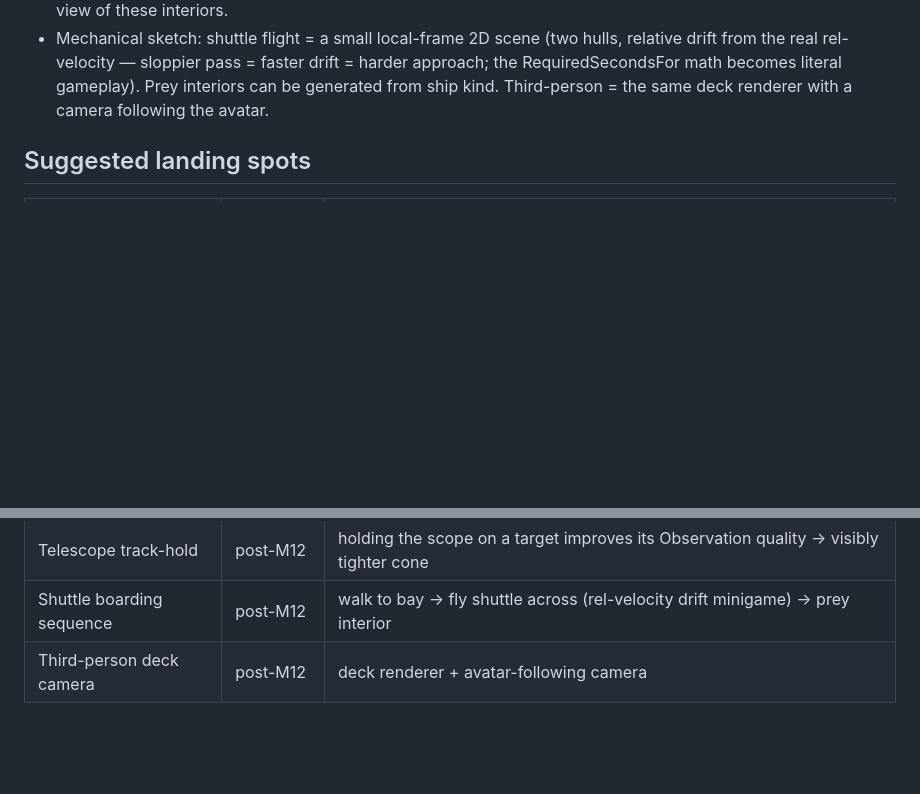
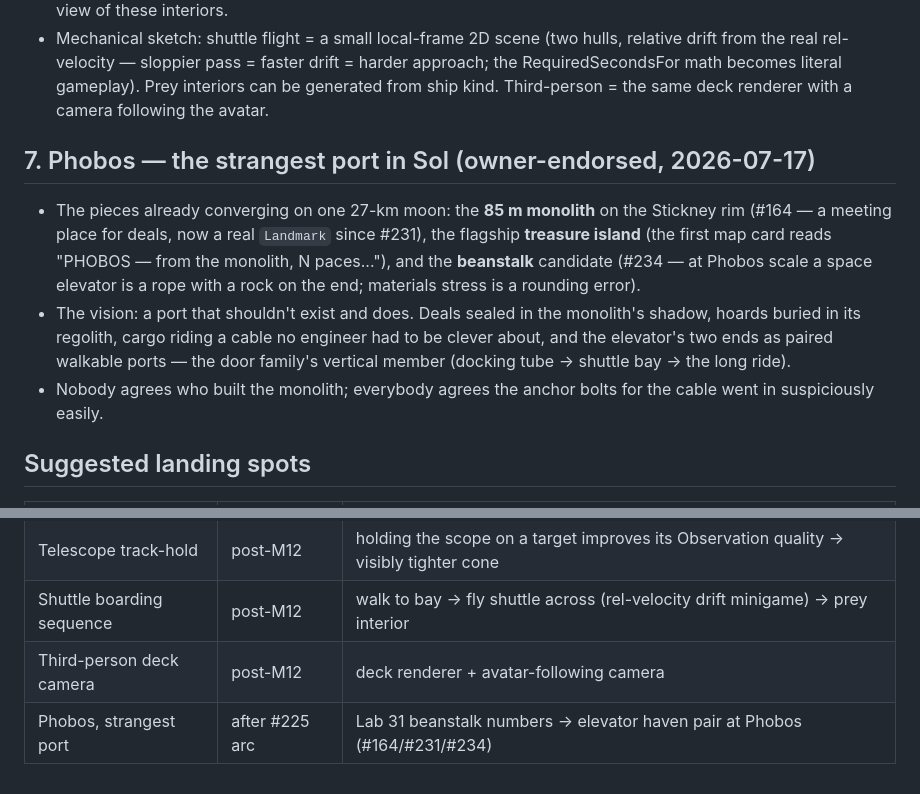
Before and after one commit to esoinila/SpaceSails, a Markdown page: docs/worldbuilding-notes.md, 2 parts joined by grey strips. Rendered like a GitHub page; blank space fills up the shorter version.

Commit message:
Worldbuilding: Phobos, the strangest port in Sol (monolith + treasure island + beanstalk) - owner-endorsed
Co-Authored-By: Claude Fable 5 <noreply@anthropic.com>
Claude-Session: https://claude.ai/code/session_01AmzkEH2qoYxq6xMLMrJ3Zf

```diff
--- a/docs/worldbuilding-notes.md
+++ b/docs/worldbuilding-notes.md
@@ -77,6 +77,21 @@ distract from it.*
   RequiredSecondsFor math becomes literal gameplay). Prey interiors can be generated from
   ship kind. Third-person = the same deck renderer with a camera following the avatar.
 
+
+## 7. Phobos — the strangest port in Sol (owner-endorsed, 2026-07-17)
+
+- The pieces already converging on one 27-km moon: the **85 m monolith** on the Stickney rim
+  (#164 — a meeting place for deals, now a real `Landmark` since #231), the flagship
+  **treasure island** (the first map card reads "PHOBOS — from the monolith, N paces..."),
+  and the **beanstalk** candidate (#234 — at Phobos scale a space elevator is a rope with a
+  rock on the end; materials stress is a rounding error).
+- The vision: a port that shouldn't exist and does. Deals sealed in the monolith's shadow,
+  hoards buried in its regolith, cargo riding a cable no engineer had to be clever about,
+  and the elevator's two ends as paired walkable ports — the door family's vertical member
+  (docking tube → shuttle bay → the long ride).
+- Nobody agrees who built the monolith; everybody agrees the anchor bolts for the cable went
+  in suspiciously easily.
+
 ## Suggested landing spots
 
 | Theme | Milestone | First concrete step |
@@ -89,3 +104,4 @@ distract from it.*
 | Telescope track-hold | post-M12 | holding the scope on a target improves its Observation quality → visibly tighter cone |
 | Shuttle boarding sequence | post-M12 | walk to bay → fly shuttle across (rel-velocity drift minigame) → prey interior |
 | Third-person deck camera | post-M12 | deck renderer + avatar-following camera |
+| Phobos, strangest port | after #225 arc | Lab 31 beanstalk numbers -> elevator haven pair at Phobos (#164/#231/#234) |
```
